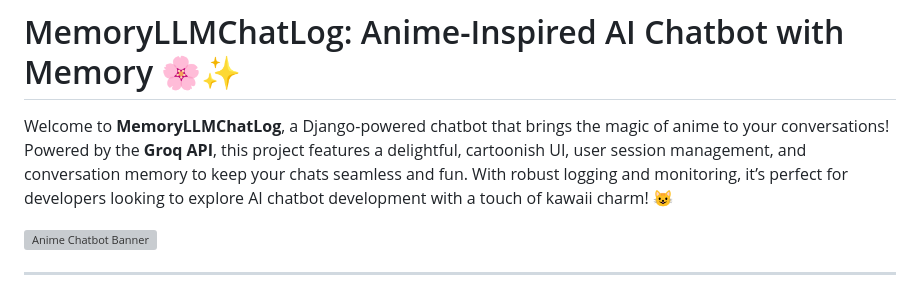
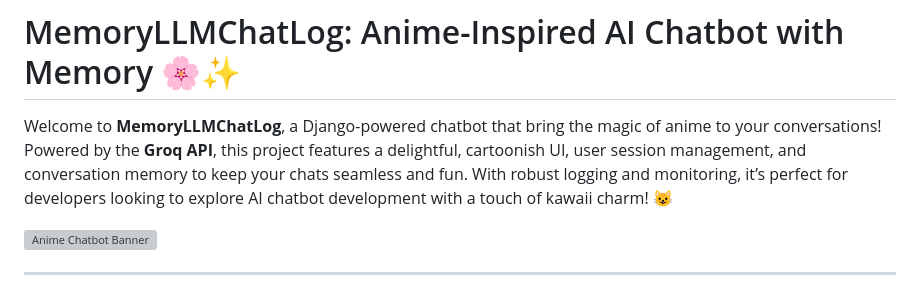
Before and after one commit to dhruvsh1997/Memory_Based_Chatbot_with_LoggingMonitoring, a Markdown page: README.MD, the part around the change. Rendered like a GitHub page; grey boxes are pictures that could not be loaded.

```diff
--- a/README.MD
+++ b/README.MD
@@ -1,6 +1,6 @@
 # MemoryLLMChatLog: Anime-Inspired AI Chatbot with Memory 🌸✨
 
-Welcome to **MemoryLLMChatLog**, a Django-powered chatbot that brings the magic of anime to your conversations! Powered by the **Groq API**, this project features a delightful, cartoonish UI, user session management, and conversation memory to keep your chats seamless and fun. With robust logging and monitoring, it’s perfect for developers looking to explore AI chatbot development with a touch of kawaii charm! 😺
+Welcome to **MemoryLLMChatLog**, a Django-powered chatbot that bring the magic of anime to your conversations! Powered by the **Groq API**, this project features a delightful, cartoonish UI, user session management, and conversation memory to keep your chats seamless and fun. With robust logging and monitoring, it’s perfect for developers looking to explore AI chatbot development with a touch of kawaii charm! 😺
 
 ![Anime Chatbot Banner](https://via.placeholder.com/800x200.png?text=Anime+MemoryLLMChatbot) <!-- Replace with actual banner -->
 
```
